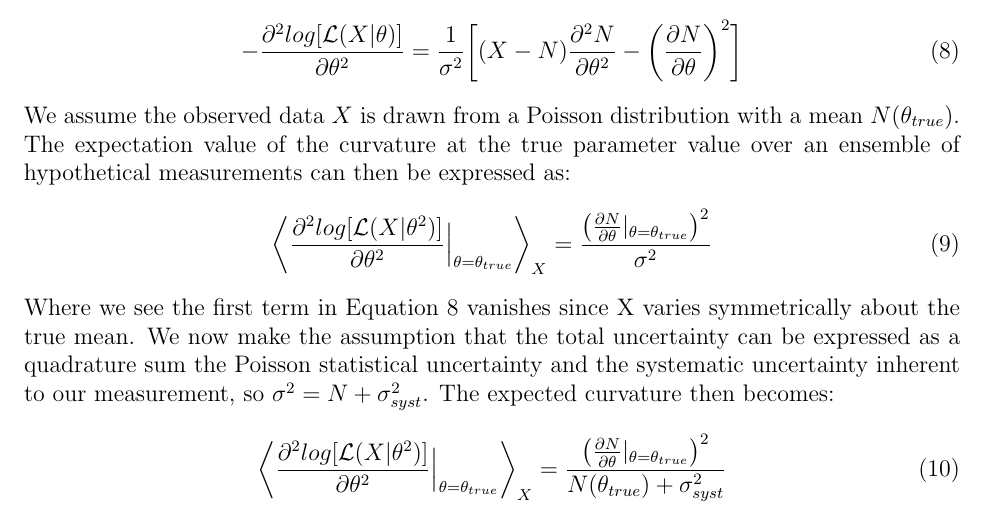
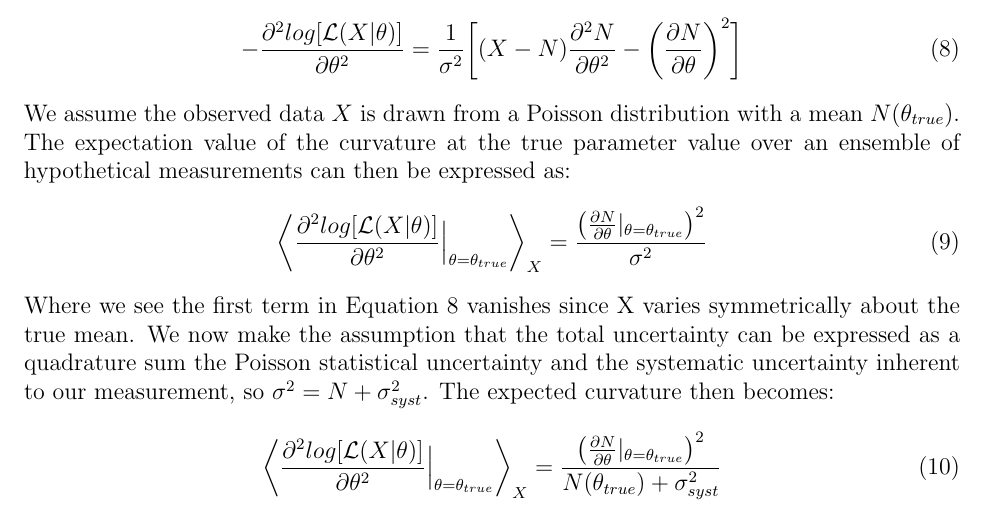
Before and after one commit to amissert/TN_318, a LaTeX paper (T2K_TN318.tex, which reads sec_fvopt.tex): part of page 25 of 42, cut so that both start at the same text. Compiled offline with pdfLaTeX.

Commit message:
fixed typo in figure of merit equations

```diff
--- a/sec_fvopt.tex
+++ b/sec_fvopt.tex
@@ -89,7 +89,7 @@ parameter value over an ensemble of hypothetical measurements can then be
 expressed as:
 %
 \begin{equation}
-  \bigg\langle \frac{\partial^{2} log[\mathcal{L}(X|\theta^{2})]}{\partial \theta^{2}} \Big|_{\theta = \theta_{true}}  \bigg\rangle_{X} =
+  \bigg\langle \frac{\partial^{2} log[\mathcal{L}(X|\theta)]}{\partial \theta^{2}} \Big|_{\theta = \theta_{true}}  \bigg\rangle_{X} =
   \frac{\big( \frac{\partial N}{\partial \theta}|_{\theta = \theta_{true}}\big)^{2}}{\sigma^{2}}
 \end{equation}
 %
@@ -100,7 +100,7 @@ uncertainty and the systematic uncertainty inherent to our measurement, so
 $\sigma^{2} = N + \sigma^{2}_{syst}$.  The expected curvature then becomes:
 %
 \begin{equation}
-   \bigg\langle \frac{\partial^{2} log[\mathcal{L}(X|\theta^{2})]}{\partial \theta^{2}} \Big|_{\theta = \theta_{true}}  \bigg\rangle_{X} =
+   \bigg\langle \frac{\partial^{2} log[\mathcal{L}(X|\theta)]}{\partial \theta^{2}} \Big|_{\theta = \theta_{true}}  \bigg\rangle_{X} =
    \frac{\big( \frac{\partial N}{\partial \theta}|_{\theta = \theta_{true}}\big)^{2}}{N(\theta_{true}) + \sigma_{syst}^{2}}
 \end{equation}
 %
```
